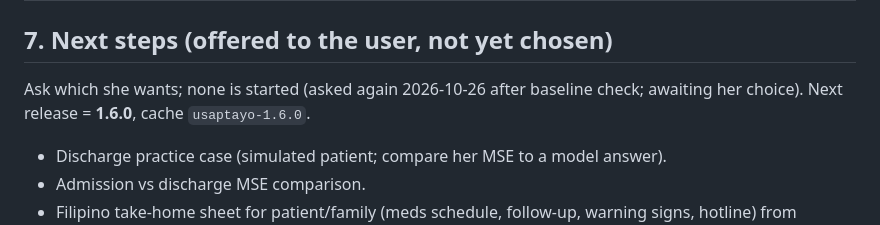
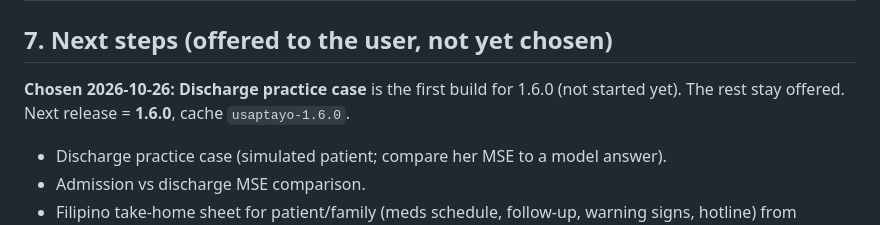
Before and after one commit to isaymotion/Tagalog, a Markdown page: HANDOFF.md, the part around the change. GitHub-like rendering.

Commit message:
handoff: discharge practice case chosen for 1.6.0
Co-Authored-By: Claude <noreply@anthropic.com>

```diff
--- a/HANDOFF.md
+++ b/HANDOFF.md
@@ -76,7 +76,7 @@ Last verified clean: 2026-10-26 (fresh clone, `main` at `0216522`, both tests pa
 | Audio | 3,157 clips, Filipino neural voice, auto-updating GitHub job |
 
 ## 7. Next steps (offered to the user, not yet chosen)
-Ask which she wants; none is started (asked again 2026-10-26 after baseline check; awaiting her choice). Next release = **1.6.0**, cache `usaptayo-1.6.0`.
+**Chosen 2026-10-26: Discharge practice case** is the first build for 1.6.0 (not started yet). The rest stay offered. Next release = **1.6.0**, cache `usaptayo-1.6.0`.
 - Discharge practice case (simulated patient; compare her MSE to a model answer).
 - Admission vs discharge MSE comparison.
 - Filipino take-home sheet for patient/family (meds schedule, follow-up, warning signs, hotline) from discharge fields.
```
